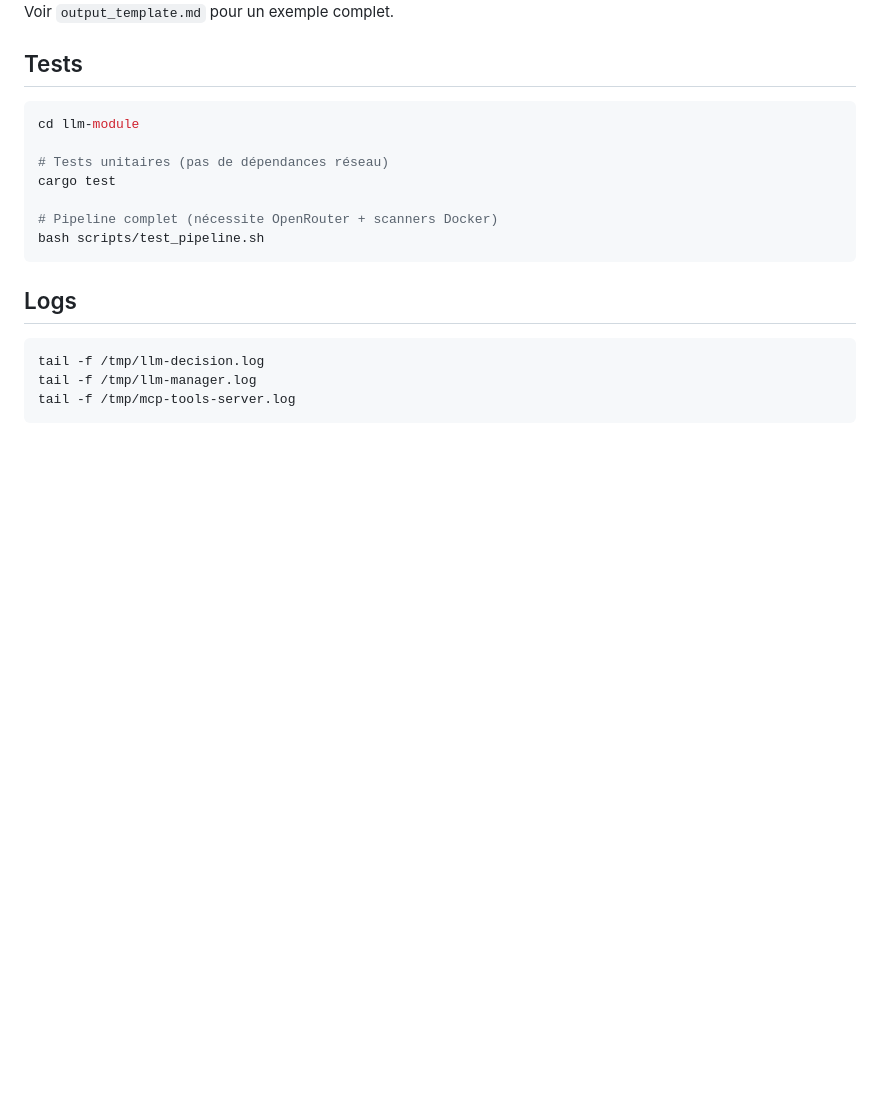
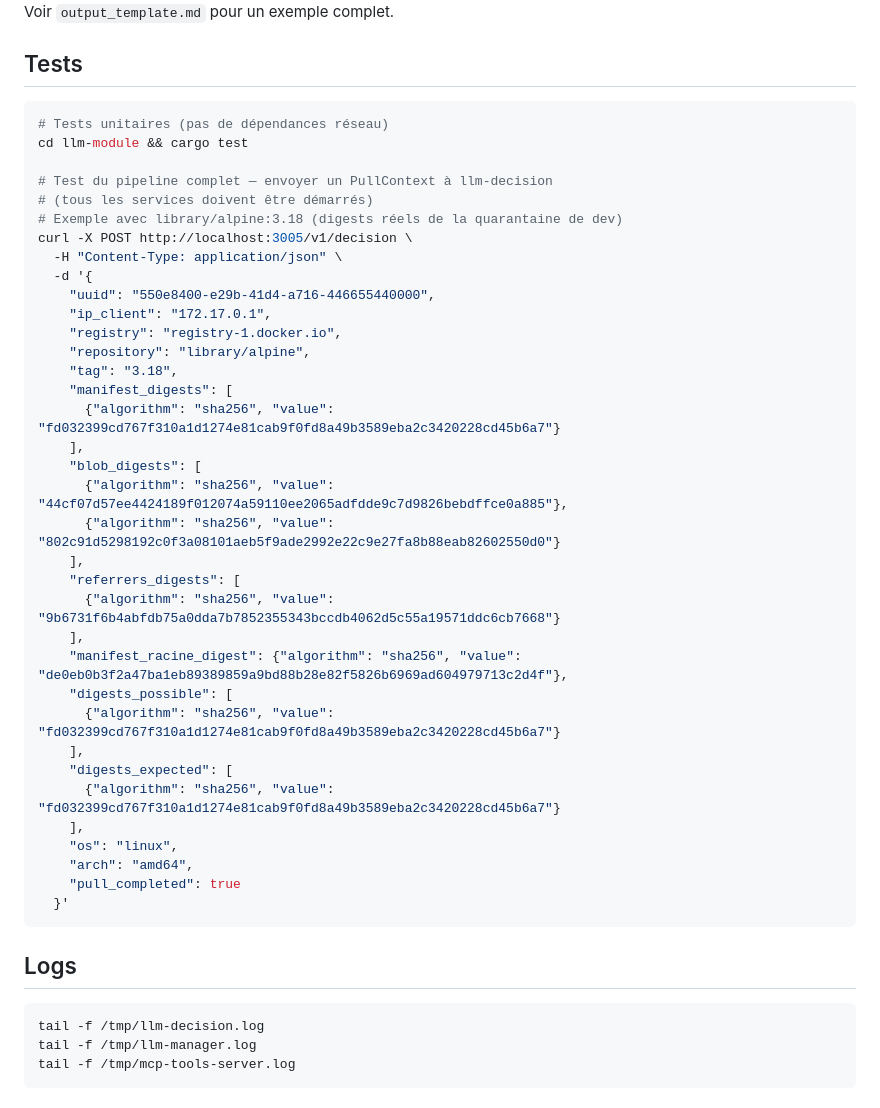
Before and after one commit to Ritsch-Hugo/DockDockGo, a Markdown page: llm-module/README.md, the part around one of its changes. Rendered like a GitHub page; blank space fills up the shorter version.

````diff
--- a/llm-module/README.md
+++ b/llm-module/README.md
@@ -123,13 +168,41 @@ Voir `output_template.md` pour un exemple complet.
 ## Tests
 
 ```bash
-cd llm-module
+# Tests unitaires (pas de dépendances réseau)
+cd llm-module && cargo test
 
-# Tests unitaires (pas de dépendances réseau)
-cargo test
-
-# Pipeline complet (nécessite OpenRouter + scanners Docker)
-bash scripts/test_pipeline.sh
+# Test du pipeline complet — envoyer un PullContext à llm-decision
+# (tous les services doivent être démarrés)
+# Exemple avec library/alpine:3.18 (digests réels de la quarantaine de dev)
+curl -X POST http://localhost:3005/v1/decision \
+  -H "Content-Type: application/json" \
+  -d '{
+    "uuid": "550e8400-e29b-41d4-a716-446655440000",
+    "ip_client": "172.17.0.1",
+    "registry": "registry-1.docker.io",
+    "repository": "library/alpine",
+    "tag": "3.18",
+    "manifest_digests": [
+      {"algorithm": "sha256", "value": "fd032399cd767f310a1d1274e81cab9f0fd8a49b3589eba2c3420228cd45b6a7"}
+    ],
+    "blob_digests": [
+      {"algorithm": "sha256", "value": "44cf07d57ee4424189f012074a59110ee2065adfdde9c7d9826bebdffce0a885"},
+      {"algorithm": "sha256", "value": "802c91d5298192c0f3a08101aeb5f9ade2992e22c9e27fa8b88eab82602550d0"}
+    ],
+    "referrers_digests": [
+      {"algorithm": "sha256", "value": "9b6731f6b4abfdb75a0dda7b7852355343bccdb4062d5c55a19571ddc6cb7668"}
+    ],
+    "manifest_racine_digest": {"algorithm": "sha256", "value": "de0eb0b3f2a47ba1eb89389859a9bd88b28e82f5826b6969ad604979713c2d4f"},
+    "digests_possible": [
+      {"algorithm": "sha256", "value": "fd032399cd767f310a1d1274e81cab9f0fd8a49b3589eba2c3420228cd45b6a7"}
+    ],
+    "digests_expected": [
+      {"algorithm": "sha256", "value": "fd032399cd767f310a1d1274e81cab9f0fd8a49b3589eba2c3420228cd45b6a7"}
+    ],
+    "os": "linux",
+    "arch": "amd64",
+    "pull_completed": true
+  }'
 ```
 
 ## Logs
````
Also changed, not shown: other parts of llm-module/README.md (+63 -18 lines).
